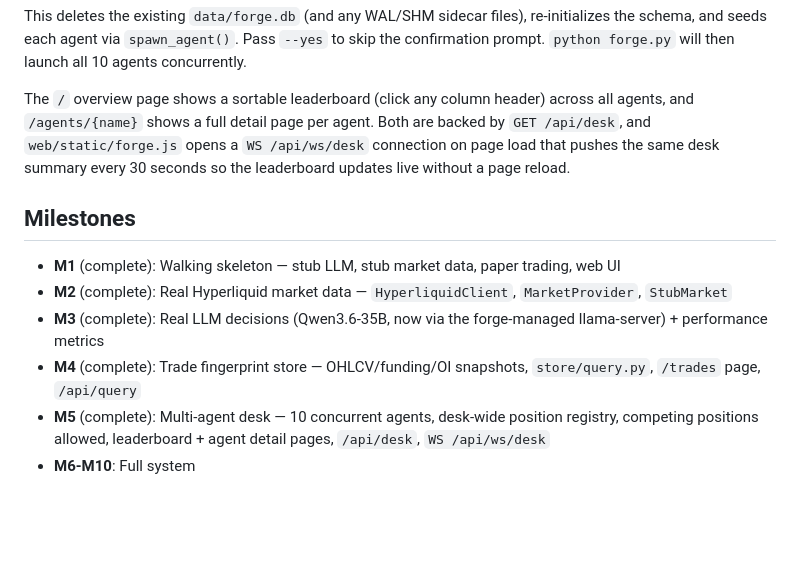
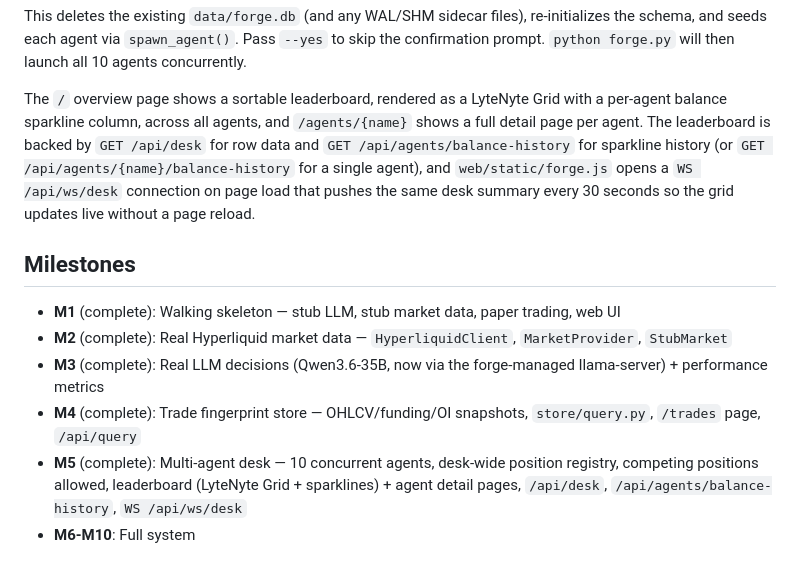
Before and after one commit to G-R-A-V-I-T-Y/forge, a Markdown page: README.md, the part around the change. Rendered like a GitHub page; blank space fills up the shorter version.

Commit message:
no-mistakes(document): Document LyteNyte Grid leaderboard and balance-history endpoints in README

```diff
--- a/README.md
+++ b/README.md
@@ -155,11 +155,14 @@ re-initializes the schema, and seeds each agent via `spawn_agent()`. Pass
 `--yes` to skip the confirmation prompt. `python forge.py` will then launch
 all 10 agents concurrently.
 
-The `/` overview page shows a sortable leaderboard (click any column header)
-across all agents, and `/agents/{name}` shows a full detail page per agent.
-Both are backed by `GET /api/desk`, and `web/static/forge.js` opens a
-`WS /api/ws/desk` connection on page load that pushes the same desk summary
-every 30 seconds so the leaderboard updates live without a page reload.
+The `/` overview page shows a sortable leaderboard, rendered as a LyteNyte
+Grid with a per-agent balance sparkline column, across all agents, and
+`/agents/{name}` shows a full detail page per agent. The leaderboard is
+backed by `GET /api/desk` for row data and `GET /api/agents/balance-history`
+for sparkline history (or `GET /api/agents/{name}/balance-history` for a
+single agent), and `web/static/forge.js` opens a `WS /api/ws/desk` connection
+on page load that pushes the same desk summary every 30 seconds so the grid
+updates live without a page reload.
 
 ## Milestones
 
@@ -167,5 +170,5 @@ every 30 seconds so the leaderboard updates live without a page reload.
 - **M2** (complete): Real Hyperliquid market data — `HyperliquidClient`, `MarketProvider`, `StubMarket`
 - **M3** (complete): Real LLM decisions (Qwen3.6-35B, now via the forge-managed llama-server) + performance metrics
 - **M4** (complete): Trade fingerprint store — OHLCV/funding/OI snapshots, `store/query.py`, `/trades` page, `/api/query`
-- **M5** (complete): Multi-agent desk — 10 concurrent agents, desk-wide position registry, competing positions allowed, leaderboard + agent detail pages, `/api/desk`, `WS /api/ws/desk`
+- **M5** (complete): Multi-agent desk — 10 concurrent agents, desk-wide position registry, competing positions allowed, leaderboard (LyteNyte Grid + sparklines) + agent detail pages, `/api/desk`, `/api/agents/balance-history`, `WS /api/ws/desk`
 - **M6-M10**: Full system
```
